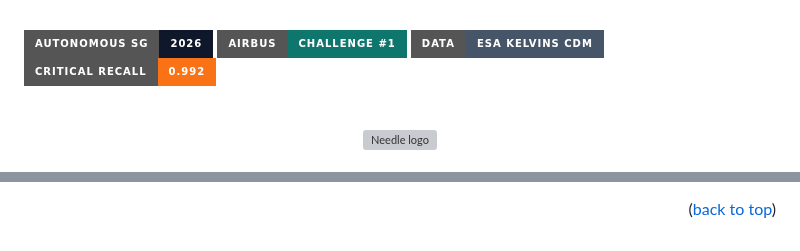
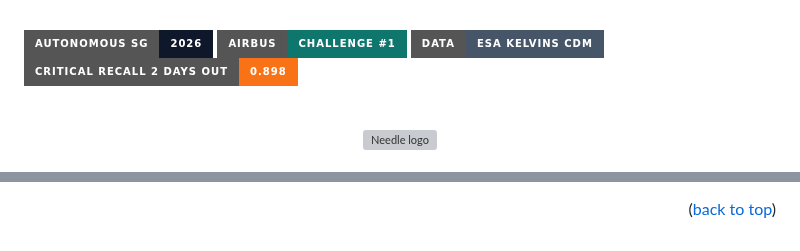
Before and after one commit to Ducksss/needle, a Markdown page: README.md, 2 parts joined by grey strips. GitHub-like rendering; badges without logos; grey boxes are pictures that could not be loaded.

```diff
--- a/README.md
+++ b/README.md
@@ -8,7 +8,7 @@ shields state facts that hold while the repo is private.
 [![Autonomous SG 2026][event-shield]][event-url]
 [![Airbus Challenge #1][challenge-shield]][challenge-url]
 [![ESA Kelvins CDM data][data-shield]][data-url]
-[![Critical recall 0.992][recall-shield]][results-url]
+[![Critical recall 0.898 at 2 days][recall-shield]][results-url]
 
 <!-- PROJECT LOGO -->
 <br />
@@ -263,7 +263,7 @@ Project Link: [https://github.com/Ducksss/needle](https://github.com/Ducksss/nee
 [challenge-url]: https://github.com/Ducksss/needle#about-the-project
 [data-shield]: https://img.shields.io/badge/data-ESA_Kelvins_CDM-475569?style=for-the-badge
 [data-url]: https://kelvins.esa.int/collision-avoidance-challenge/
-[recall-shield]: https://img.shields.io/badge/Critical_recall-0.992-F97316?style=for-the-badge
+[recall-shield]: https://img.shields.io/badge/Critical_recall_2_days_out-0.898-F97316?style=for-the-badge
 [results-url]: #results
 [product-cover]: docs/brand/needle-cover.png
 [product-screenshot]: docs/images/console-a3plus.png
```
Also changed, not shown: other parts of README.md (+11 -11 lines), contracts/README.md (+19 -2 lines), ml/METHODOLOGY.md (added, +159 -0 lines), docs/brand/needle-cover.png, 10 other files.
